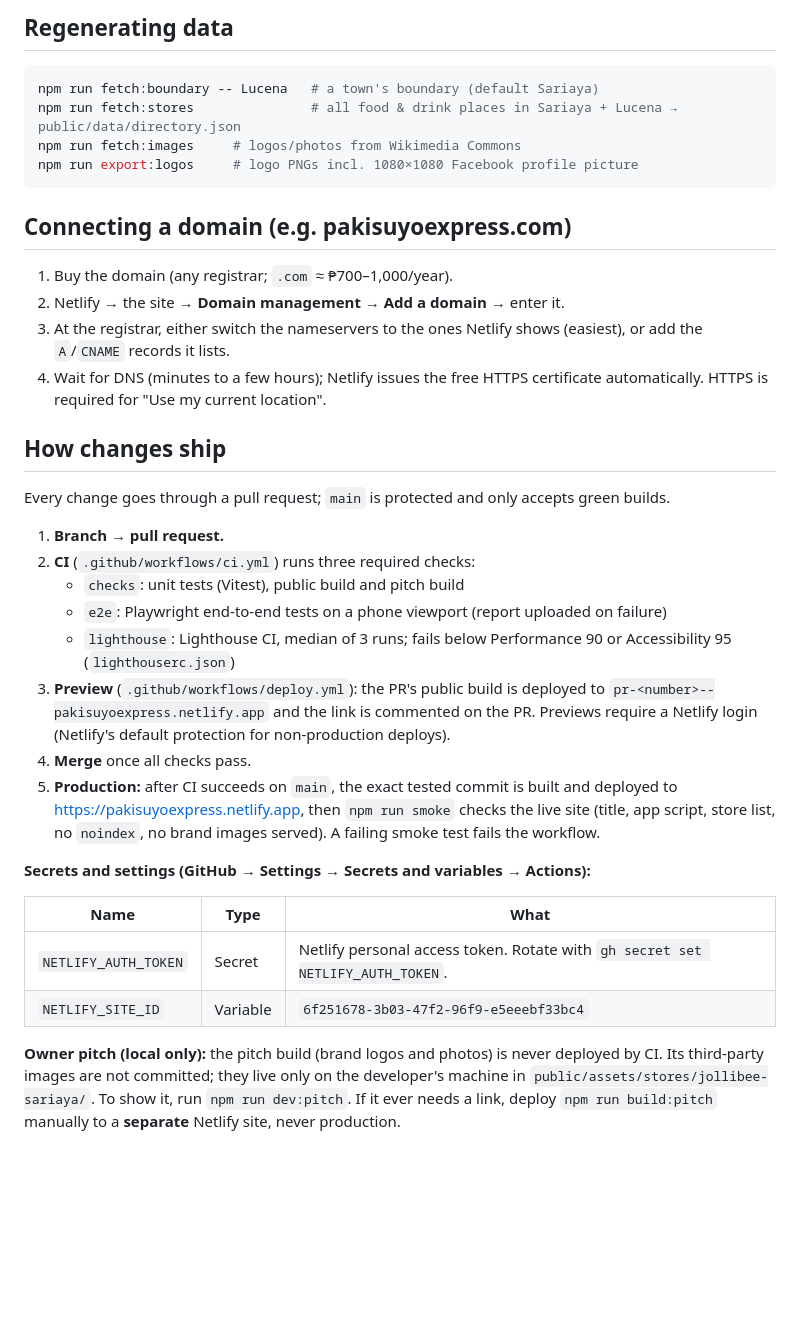
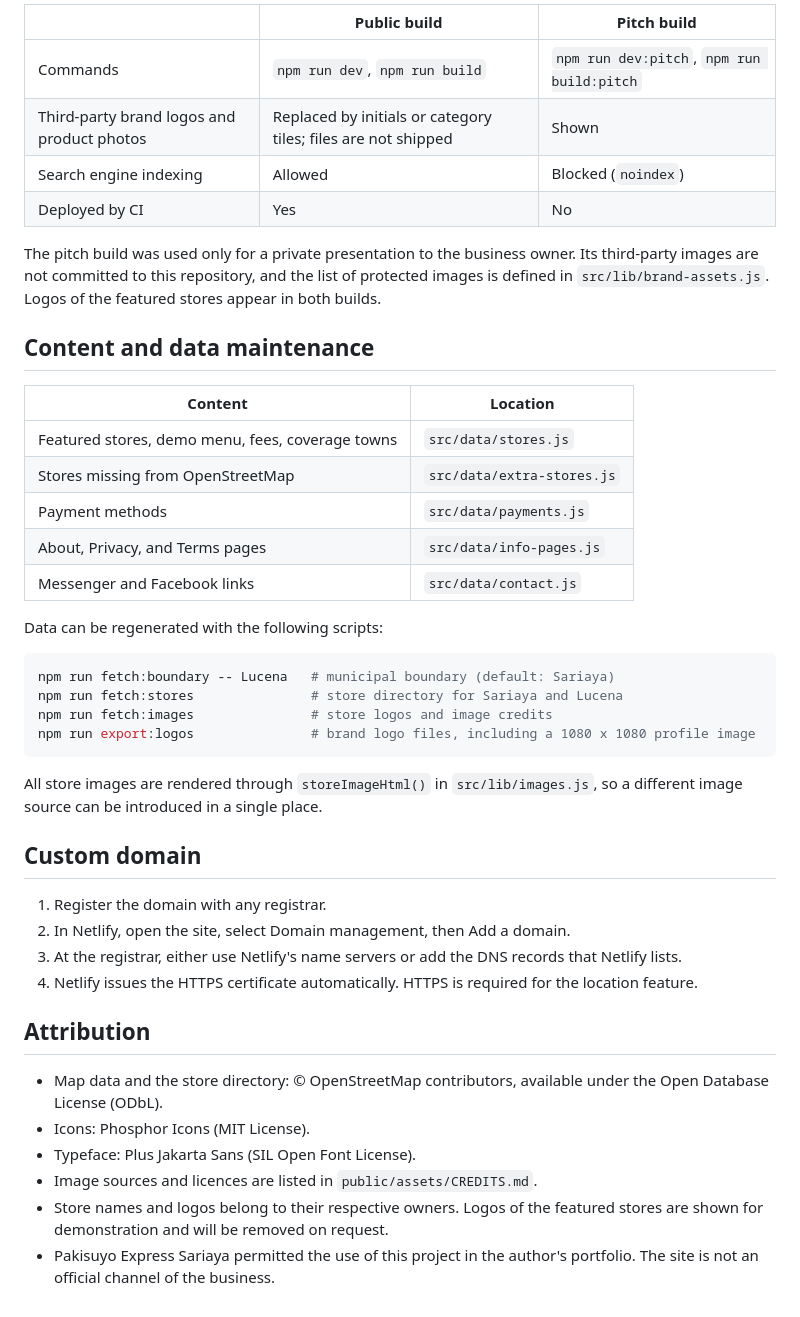
Before and after one commit to chimkenchrls/pakisuyo-express, a Markdown page: README.md, the part around one of its changes. Drawn GitHub-style; blank space fills up the shorter version.

Commit message:
docs: formal README

````diff
--- a/README.md
+++ b/README.md
@@ -51,38 +107,46 @@ Wings & Dims and Dash Espresso logos appear in both, so get those stores' OK bef
 
-## Regenerating data
+| | Public build | Pitch build |
+|---|---|---|
+| Commands | `npm run dev`, `npm run build` | `npm run dev:pitch`, `npm run build:pitch` |
+| Third-party brand logos and product photos | Replaced by initials or category tiles; files are not shipped | Shown |
+| Search engine indexing | Allowed | Blocked (`noindex`) |
+| Deployed by CI | Yes | No |
+
+The pitch build was used only for a private presentation to the business owner. Its third-party images are not committed to this repository, and the list of protected images is defined in `src/lib/brand-assets.js`. Logos of the featured stores appear in both builds.
+
+## Content and data maintenance
+
+| Content | Location |
+|---|---|
+| Featured stores, demo menu, fees, coverage towns | `src/data/stores.js` |
+| Stores missing from OpenStreetMap | `src/data/extra-stores.js` |
+| Payment methods | `src/data/payments.js` |
+| About, Privacy, and Terms pages | `src/data/info-pages.js` |
+| Messenger and Facebook links | `src/data/contact.js` |
+
+Data can be regenerated with the following scripts:
 
 ```bash
-npm run fetch:boundary -- Lucena   # a town's boundary (default Sariaya)
-npm run fetch:stores               # all food & drink places in Sariaya + Lucena → public/data/directory.json
-npm run fetch:images     # logos/photos from Wikimedia Commons
-npm run export:logos     # logo PNGs incl. 1080×1080 Facebook profile picture
+npm run fetch:boundary -- Lucena   # municipal boundary (default: Sariaya)
+npm run fetch:stores               # store directory for Sariaya and Lucena
+npm run fetch:images               # store logos and image credits
+npm run export:logos               # brand logo files, including a 1080 x 1080 profile image
 ```
 
-## Connecting a domain (e.g. pakisuyoexpress.com)
+All store images are rendered through `storeImageHtml()` in `src/lib/images.js`, so a different image source can be introduced in a single place.
 
-1. Buy the domain (any registrar; `.com` ≈ ₱700–1,000/year).
-2. Netlify → the site → **Domain management → Add a domain** → enter it.
-3. At the registrar, either switch the nameservers to the ones Netlify shows (easiest), or add the `A`/`CNAME` records it lists.
-4. Wait for DNS (minutes to a few hours); Netlify issues the free HTTPS certificate automatically. HTTPS is required for "Use my current location".
+## Custom domain
 
-## How changes ship
+1. Register the domain with any registrar.
+2. In Netlify, open the site, select Domain management, then Add a domain.
+3. At the registrar, either use Netlify's name servers or add the DNS records that Netlify lists.
+4. Netlify issues the HTTPS certificate automatically. HTTPS is required for the location feature.
 
-Every change goes through a pull request; `main` is protected and only accepts green builds.
+## Attribution
 
-1. **Branch → pull request.**
-2. **CI** (`.github/workflows/ci.yml`) runs three required checks:
-   - `checks`: unit tests (Vitest), public build and pitch build
-   - `e2e`: Playwright end-to-end tests on a phone viewport (report uploaded on failure)
-   - `lighthouse`: Lighthouse CI, median of 3 runs; fails below Performance 90 or Accessibility 95 (`lighthouserc.json`)
-3. **Preview** (`.github/workflows/deploy.yml`): the PR's public build is deployed to `pr-<number>--pakisuyoexpress.netlify.app` and the link is commented on the PR. Previews require a Netlify login (Netlify's default protection for non-production deploys).
-4. **Merge** once all checks pass.
-5. **Production:** after CI succeeds on `main`, the exact tested commit is built and deployed to https://pakisuyoexpress.netlify.app, then `npm run smoke` checks the live site (title, app script, store list, no `noindex`, no brand images served). A failing smoke test fails the workflow.
-
-**Secrets and settings (GitHub → Settings → Secrets and variables → Actions):**
-
-| Name | Type | What |
-|---|---|---|
-| `NETLIFY_AUTH_TOKEN` | Secret | Netlify personal access token. Rotate with `gh secret set NETLIFY_AUTH_TOKEN`. |
-| `NETLIFY_SITE_ID` | Variable | `6f251678-3b03-47f2-96f9-e5eeebf33bc4` |
-
-**Owner pitch (local only):** the pitch build (brand logos and photos) is never deployed by CI. Its third-party images are not committed; they live only on the developer's machine in `public/assets/stores/jollibee-sariaya/`. To show it, run `npm run dev:pitch`. If it ever needs a link, deploy `npm run build:pitch` manually to a **separate** Netlify site, never production.
+- Map data and the store directory: © OpenStreetMap contributors, available under the Open Database License (ODbL).
+- Icons: Phosphor Icons (MIT License).
+- Typeface: Plus Jakarta Sans (SIL Open Font License).
+- Image sources and licences are listed in `public/assets/CREDITS.md`.
+- Store names and logos belong to their respective owners. Logos of the featured stores are shown for demonstration and will be removed on request.
+- Pakisuyo Express Sariaya permitted the use of this project in the author's portfolio. The site is not an official channel of the business.
````
Also changed, not shown: other parts of README.md (+85 -29 lines).
